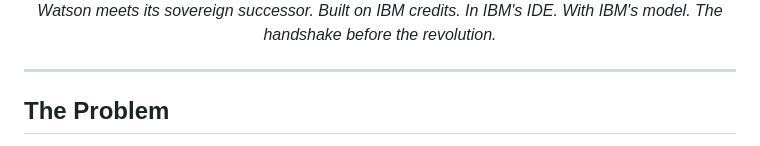
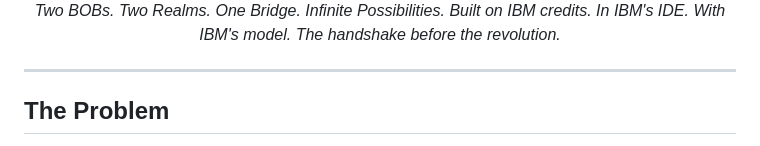
Before and after one commit to SNAPKITTYWEST/sov-kernel-monster, a Markdown page: README.md, the part around one of its changes. GitHub-like rendering.

```diff
--- a/README.md
+++ b/README.md
@@ -47,6 +47,6 @@ From bare metal to formal proof — sovereign at every layer.
 
-*Watson meets its sovereign successor. Built on IBM credits. In IBM's IDE. With IBM's model.*
-*The handshake before the revolution.*
+*Two BOBs. Two Realms. One Bridge. Infinite Possibilities.*
+*Built on IBM credits. In IBM's IDE. With IBM's model. The handshake before the revolution.*
 
 </div>
 
```
Also changed, not shown: other parts of README.md (+1 -1 lines).
